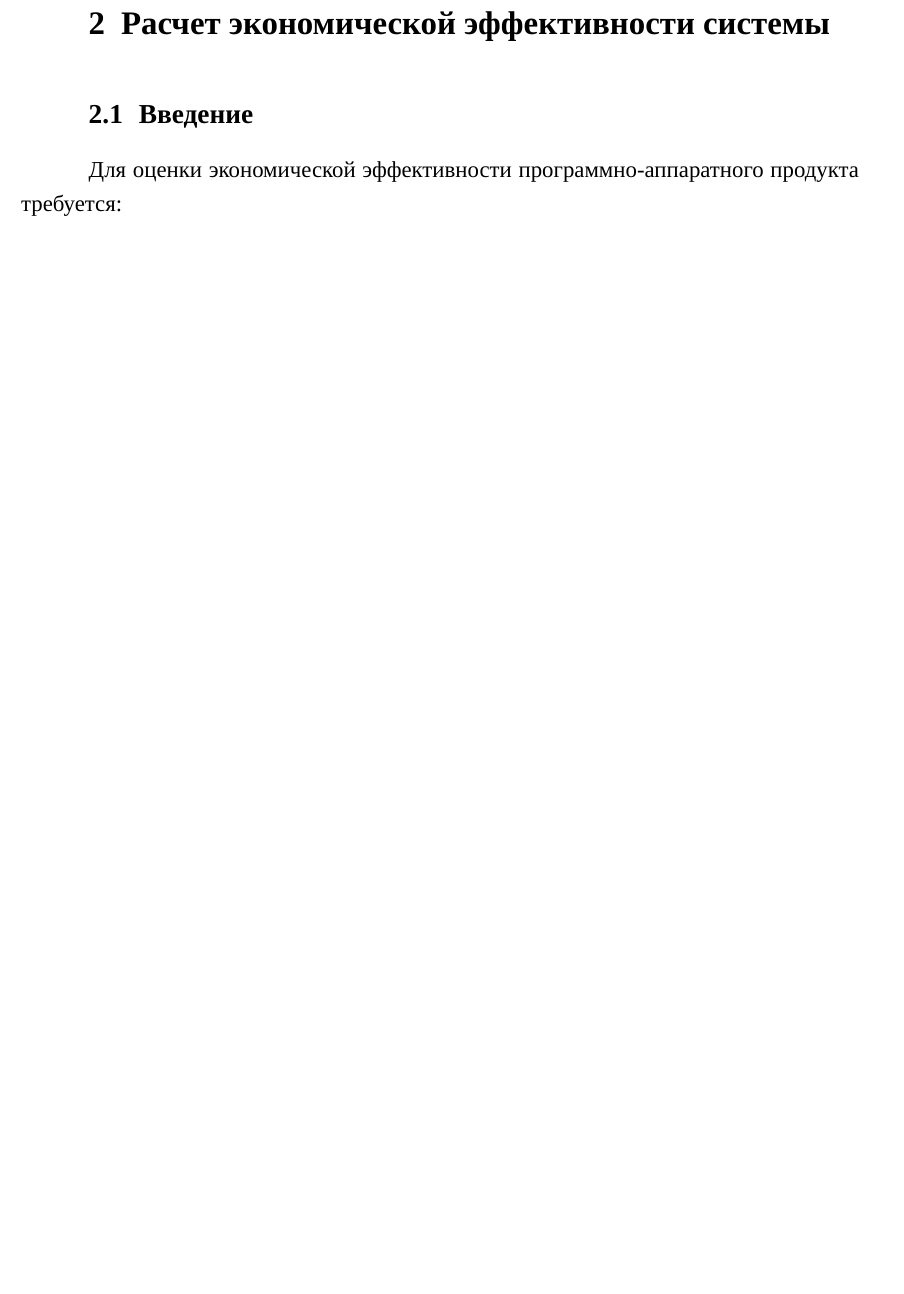
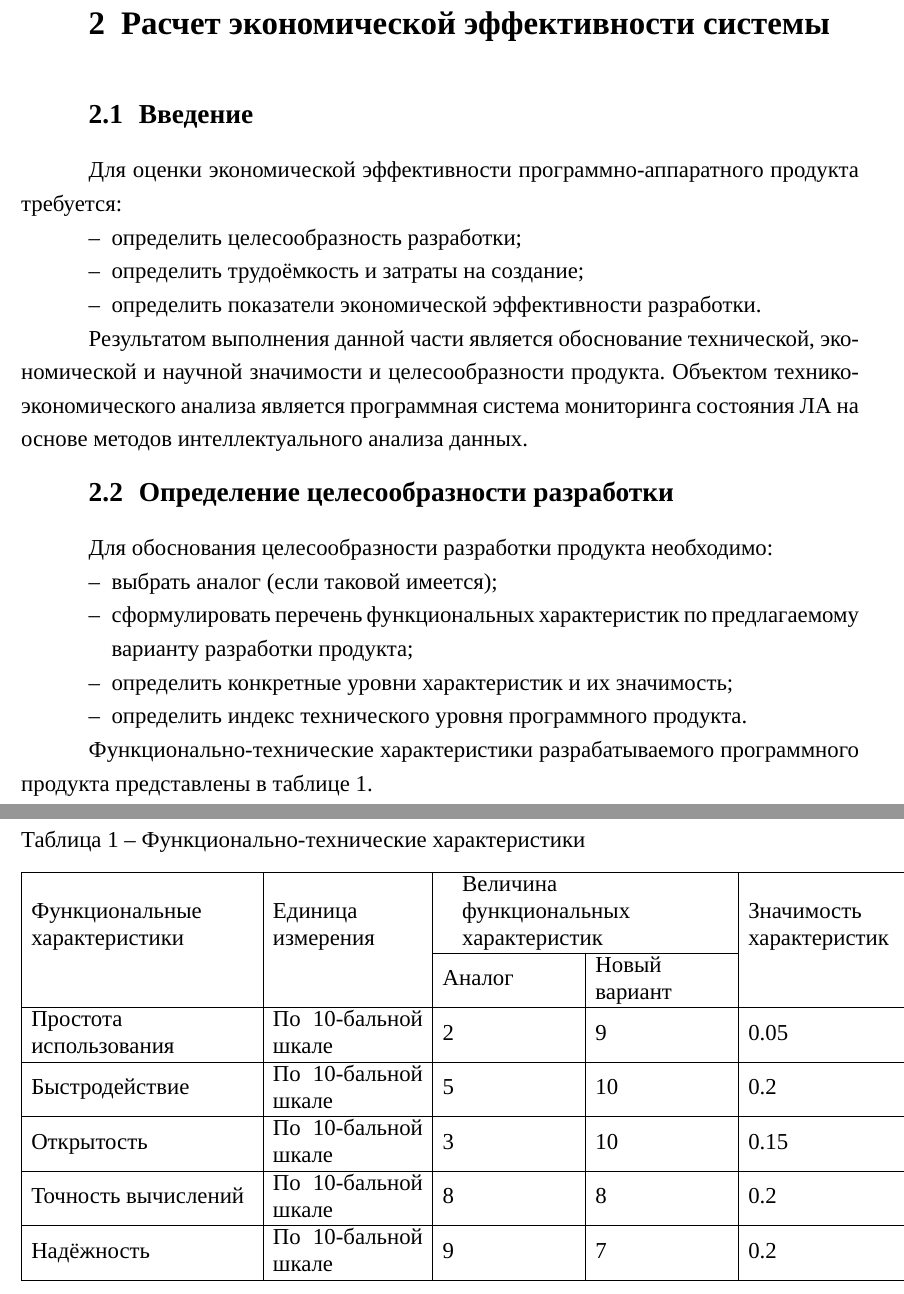
Before and after one commit to dropsonic/thesis, a LaTeX thesis (Docs/thesis.tex, which reads Docs/chapter2.tex): part of page 8 of 16 before the commit and two parts of pages 8 and 9 of 17 after it, the two joined at a grey line, cut so that both start at the same text, the shorter picture padded with empty space. Compiled offline with XeLaTeX; a missing font is replaced by an installed copy or a similar font; a missing bibliography style is replaced by a similar one.

Commit message:
Docs: tables test

```diff
--- a/Docs/chapter2.tex
+++ b/Docs/chapter2.tex
@@ -1,3 +1,40 @@
 \chapter{Расчет экономической эффективности системы}
 \section{Введение}
 Для оценки экономической эффективности программно-аппаратного продукта требуется:
+\begin{itemize}
+\item определить целесообразность разработки;
+\item определить трудоёмкость и затраты на создание;
+\item определить показатели экономической эффективности разработки.
+\end{itemize}
+
+Результатом выполнения данной части является обоснование технической, экономической и научной значимости и целесообразности продукта. Объектом технико-экономического анализа является программная система мониторинга состояния ЛА на основе методов интеллектуального анализа данных.
+
+\section{Определение целесообразности разработки}
+Для обоснования целесообразности разработки продукта необходимо:
+\begin{itemize}
+\item выбрать аналог (если таковой имеется);
+\item сформулировать перечень функциональных характеристик по предлагаемому варианту разработки продукта;
+\item определить конкретные уровни характеристик и их значимость;
+\item определить индекс технического уровня программного продукта.
+\end{itemize}
+
+Функционально-технические характеристики разрабатываемого программного продукта представлены в таблице~\ref{tab:econom:characteristics}.
+
+\begin{table}
+\caption{Функционально-технические характеристики}
+\nohyphenation
+\label{tab:econom:characteristics}
+%\begin{tabularx}{\textwidth}{|X|X|X|X|X|}
+\begin{tabular}{|m{\ptw{0.265}}|m{\ptw{0.179}}|m{\ptw{0.159}}|m{\ptw{0.159}}|m{\ptw{0.238}}|}
+%\begin{tabular}{|m{4cm}|m{2.7cm}|m{2.4cm}|m{2.4cm}|m{3.6cm}|}
+\hline \multirow{2}{\hsize}{Функциональные характеристики} & \multirow{2}{\hsize}{Единица измерения} & \multicolumn{2}{m{\ptw{0.318}}|}{Величина функциональных характеристик} & \multirow{2}{\hsize}{Значимость характеристик} \\
+\cline{3-4} & & Аналог & Новый вариант &  \\
+\hline Простота использования & По 10-бальной шкале & 2 & 9 & 0.05 \\
+\hline Быстродействие & По 10-бальной шкале & 5 & 10 & 0.2 \\
+\hline Открытость & По 10-бальной шкале & 3 & 10 & 0.15 \\
+\hline Точность вычислений & По 10-бальной шкале & 8 & 8 & 0.2 \\
+\hline Надёжность & По 10-бальной шкале & 9 & 7 & 0.2 \\
+\hline
+\end{tabular}
+%\end{tabularx}
+\end{table}
--- a/Docs/thesis.tex
+++ b/Docs/thesis.tex
@@ -68,10 +68,14 @@
 \graphicspath{{./images/chapter1/}{./images/chapter2/}{./images/chapter3/}{./images/chapter4/}} % пути к каталогам с изображениями
 \usepackage{svg} % поддержка вставки векторных (SVG) изображений (из Inkscape) - команда includesvg
 
-% Красивые таблицы
+% Таблицы
 \usepackage{makecell}
+\usepackage{longtable}
 \usepackage{multirow}
-\usepackage{longtable}
+\usepackage{array}
+\usepackage{tabularx}
+\newcolumntype{C}{>{\centering\arraybackslash}X}
+\newcommand{\ptw}[1]{#1\linewidth}
 
 % Формат рисунков и таблиц
 \usepackage{caption} % подписи
```
Also changed, not shown: Docs/thesis.pdf, 1 other file.
